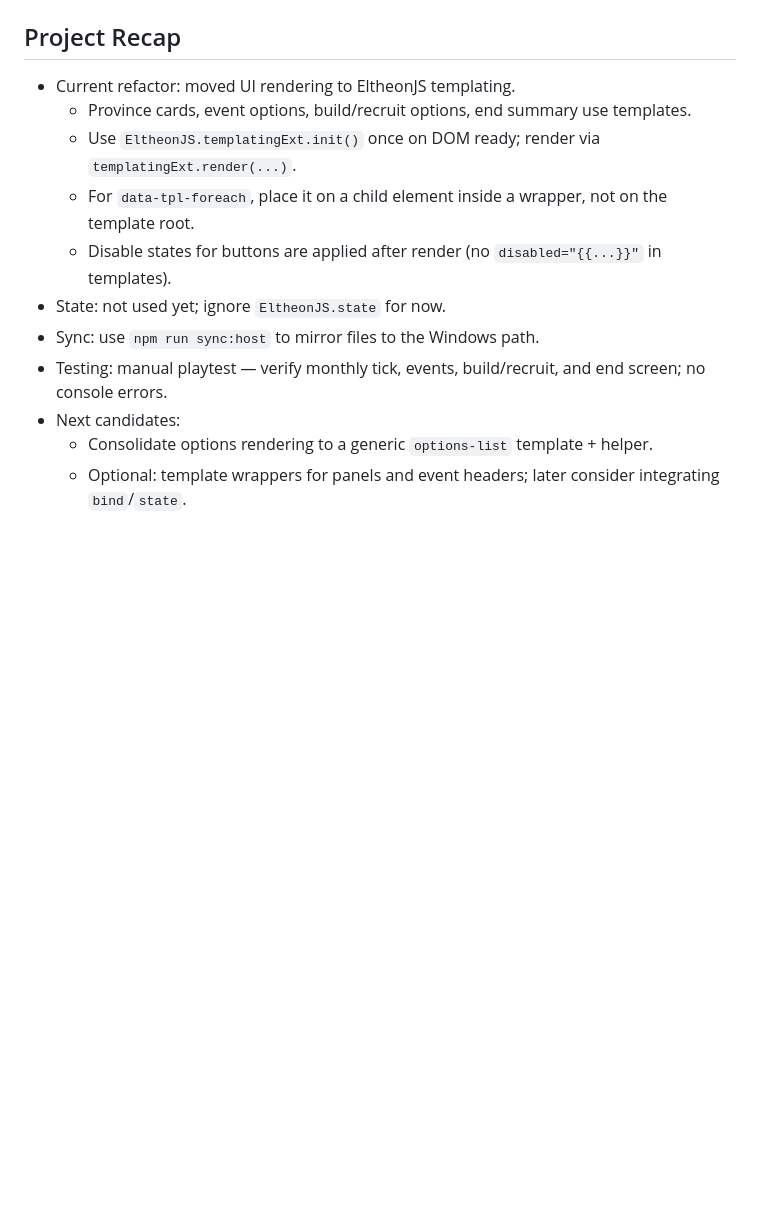
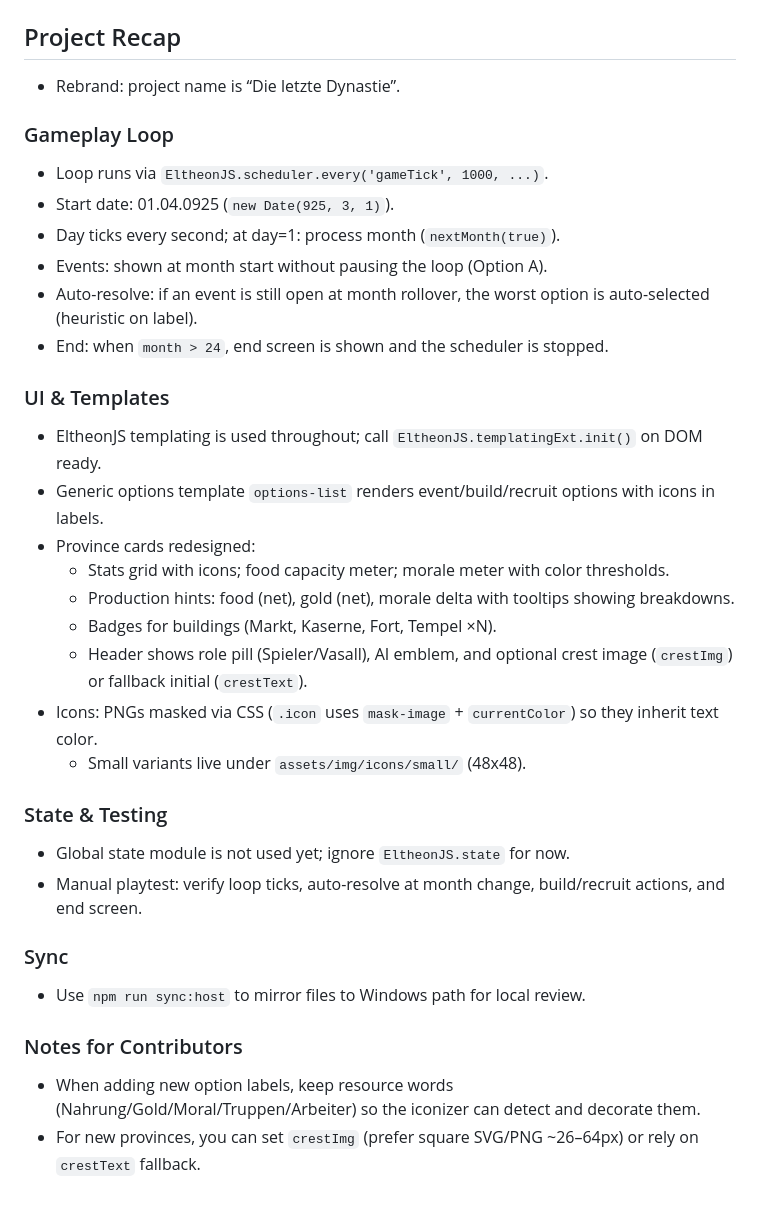
Before and after one commit to CpKnoppers/Die-letzte-Dynastie-pre-, a Markdown page: AGENTS.md, the part around the change. GitHub-like rendering; blank space fills up the shorter version.

Commit message:
docs: update AGENTS.md with loop, UI redesign, icons, auto-resolve, and crest usage

```diff
--- a/AGENTS.md
+++ b/AGENTS.md
@@ -50,14 +50,34 @@
     - `bash scripts/sync-to-host.sh /custom/target --clean`
 
 ## Project Recap
-- Current refactor: moved UI rendering to EltheonJS templating.
-  - Province cards, event options, build/recruit options, end summary use templates.
-  - Use `EltheonJS.templatingExt.init()` once on DOM ready; render via `templatingExt.render(...)`.
-  - For `data-tpl-foreach`, place it on a child element inside a wrapper, not on the template root.
-  - Disable states for buttons are applied after render (no `disabled="{{...}}"` in templates).
-- State: not used yet; ignore `EltheonJS.state` for now.
-- Sync: use `npm run sync:host` to mirror files to the Windows path.
-- Testing: manual playtest — verify monthly tick, events, build/recruit, and end screen; no console errors.
-- Next candidates:
-  - Consolidate options rendering to a generic `options-list` template + helper.
-  - Optional: template wrappers for panels and event headers; later consider integrating `bind`/`state`.
+- Rebrand: project name is “Die letzte Dynastie”.
+
+### Gameplay Loop
+- Loop runs via `EltheonJS.scheduler.every('gameTick', 1000, ...)`.
+- Start date: 01.04.0925 (`new Date(925, 3, 1)`).
+- Day ticks every second; at day=1: process month (`nextMonth(true)`).
+- Events: shown at month start without pausing the loop (Option A).
+- Auto-resolve: if an event is still open at month rollover, the worst option is auto-selected (heuristic on label).
+- End: when `month > 24`, end screen is shown and the scheduler is stopped.
+
+### UI & Templates
+- EltheonJS templating is used throughout; call `EltheonJS.templatingExt.init()` on DOM ready.
+- Generic options template `options-list` renders event/build/recruit options with icons in labels.
+- Province cards redesigned:
+  - Stats grid with icons; food capacity meter; morale meter with color thresholds.
+  - Production hints: food (net), gold (net), morale delta with tooltips showing breakdowns.
+  - Badges for buildings (Markt, Kaserne, Fort, Tempel ×N).
+  - Header shows role pill (Spieler/Vasall), AI emblem, and optional crest image (`crestImg`) or fallback initial (`crestText`).
+- Icons: PNGs masked via CSS (`.icon` uses `mask-image` + `currentColor`) so they inherit text color.
+  - Small variants live under `assets/img/icons/small/` (48x48).
+
+### State & Testing
+- Global state module is not used yet; ignore `EltheonJS.state` for now.
+- Manual playtest: verify loop ticks, auto-resolve at month change, build/recruit actions, and end screen.
+
+### Sync
+- Use `npm run sync:host` to mirror files to Windows path for local review.
+
+### Notes for Contributors
+- When adding new option labels, keep resource words (Nahrung/Gold/Moral/Truppen/Arbeiter) so the iconizer can detect and decorate them.
+- For new provinces, you can set `crestImg` (prefer square SVG/PNG ~26–64px) or rely on `crestText` fallback.
```
